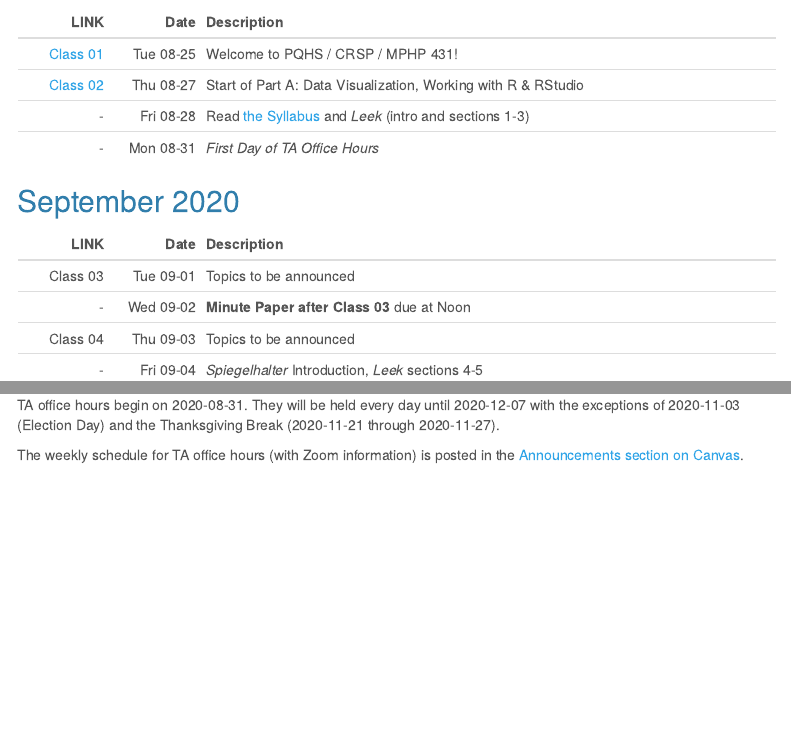
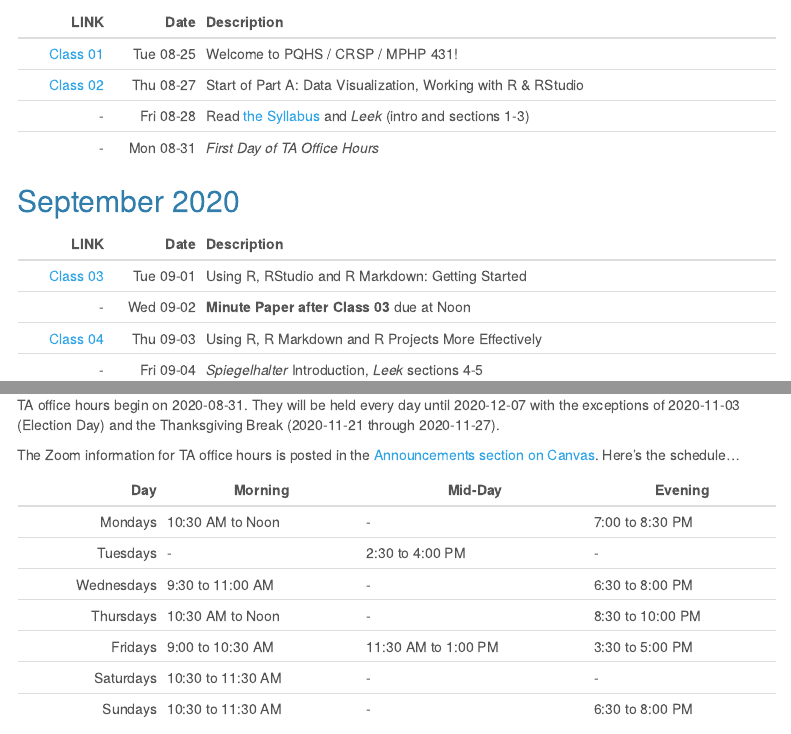
Before and after one commit to THOMASELOVE/431, an R Markdown document (calendar.Rmd): the page in a window 1100 px wide, from 670 px down, and a second part further down, joined at a grey line. Rendered offline with R 4.5, knitr and Pandoc, with nearby package versions; menus at the side of the page are left out.

Commit message:
Additions for Class 03

```diff
--- a/calendar.Rmd
+++ b/calendar.Rmd
@@ -41,9 +41,9 @@ LINK | Date | Description
 
 LINK | Date | Description
 --------: | --------: | :-------------------------------------------------------
-Class 03 | Tue 09-01 | Topics to be announced
+[Class 03](https://github.com/THOMASELOVE/431-2020/tree/master/classes/class03) | Tue 09-01 | Using R, RStudio and R Markdown: Getting Started
 \-  | Wed 09-02 | **Minute Paper after Class 03** due at Noon
-Class 04 | Thu 09-03 | Topics to be announced
+[Class 04](https://github.com/THOMASELOVE/431-2020/tree/master/classes/class04) | Thu 09-03 | Using R, R Markdown and R Projects More Effectively
 \-  | Fri 09-04 | *Spiegelhalter* Introduction, *Leek* sections 4-5
 \- | Sat 09-05 | By now, R should be installed and running for you well
 \- | Mon 09-07 | **Lab 1 due** at 9 PM
@@ -134,4 +134,14 @@ Class 26 | Thu 12-03 | Topics to be announced
 
 TA office hours begin on 2020-08-31. They will be held every day until 2020-12-07 with the exceptions of 2020-11-03 (Election Day) and the Thanksgiving Break (2020-11-21 through 2020-11-27).
 
-The weekly schedule for TA office hours (with Zoom information) is posted in the [Announcements section on Canvas](https://canvas.case.edu).
+The Zoom information for TA office hours is posted in the [Announcements section on Canvas](https://canvas.case.edu). Here's the schedule...
+
+Day | Morning | Mid-Day | Evening
+---: | ------- | ------ | -------
+Mondays | 10:30 AM to Noon | - | 7:00 to 8:30 PM
+Tuesdays | - | 2:30 to 4:00 PM | -
+Wednesdays | 9:30 to 11:00 AM | - | 6:30 to 8:00 PM
+Thursdays | 10:30 AM to Noon | - | 8:30 to 10:00 PM
+Fridays | 9:00 to 10:30 AM | 11:30 AM to 1:00 PM | 3:30 to 5:00 PM
+Saturdays | 10:30 to 11:30 AM | - | -
+Sundays | 10:30 to 11:30 AM | - | 6:30 to 8:00 PM
```
Also changed, not shown: 3 other files.
